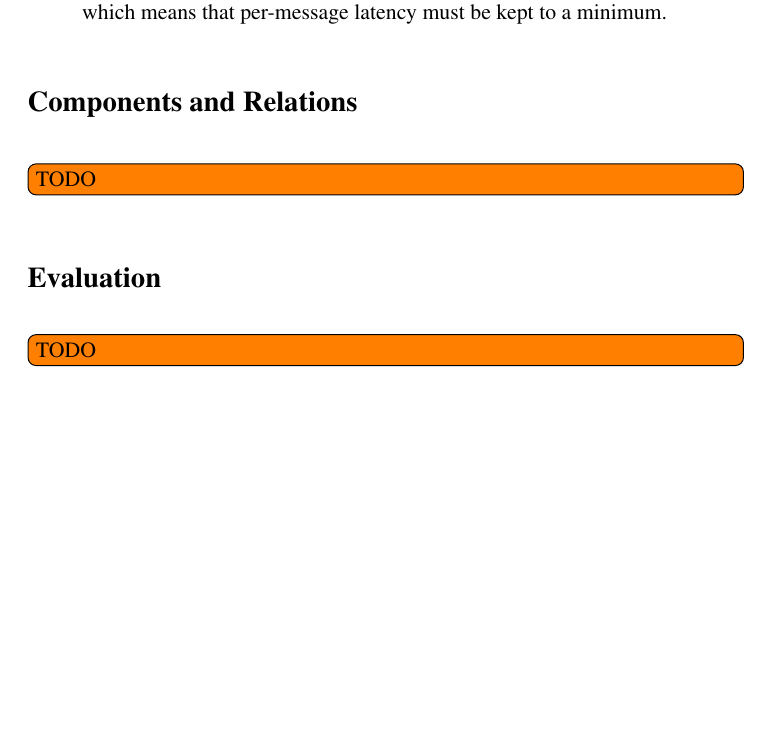
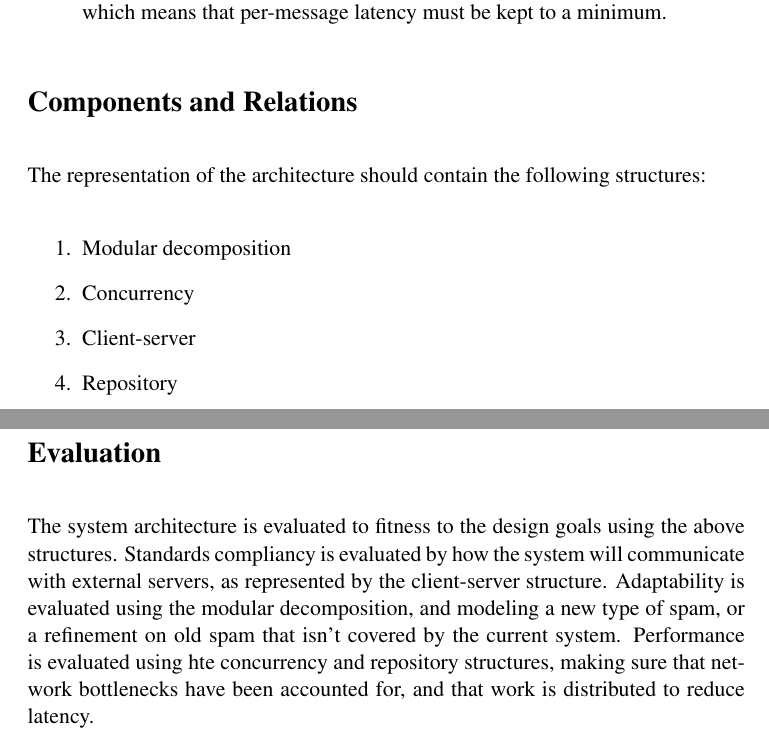
Before and after one commit to aayanqazi/OMSE, a LaTeX problem sheet (532/wk01/assignment_part_1.tex): part of page 2 of 2 before the commit and two parts of pages 2 and 3 of 3 after it, the two joined at a grey line, cut so that both start at the same text, the shorter picture padded with empty space. Compiled offline with pdfLaTeX.

Commit message:
Finished assignment part 1.1.

```diff
--- a/532/wk01/assignment_part_1.tex
+++ b/532/wk01/assignment_part_1.tex
@@ -79,10 +79,27 @@
 
 % ----------------------------------------------------------------------------
 \section{Components and Relations}
-\todo[inline]{TODO}
+
+The representation of the architecture should contain the following
+structures:
+
+\begin{enumerate}
+\item Modular decomposition
+\item Concurrency
+\item Client-server
+\item Repository
+\end{enumerate}
 
 % ----------------------------------------------------------------------------
 \section{Evaluation}
-\todo[inline]{TODO}
+
+The system architecture is evaluated to fitness to the design goals using the
+above structures.  Standards compliancy is evaluated by how the system will
+communicate with external servers, as represented by the client-server
+structure.  Adaptability is evaluated using the modular decomposition, and
+modeling a new type of spam, or a refinement on old spam that isn't covered by
+the current system.  Performance is evaluated using hte concurrency and
+repository structures, making sure that network bottlenecks have been
+accounted for, and that work is distributed to reduce latency.
 
 \end{document}
```
Also changed, not shown: 532/wk01/assignment_part_1.tex (2 more changed lines).
